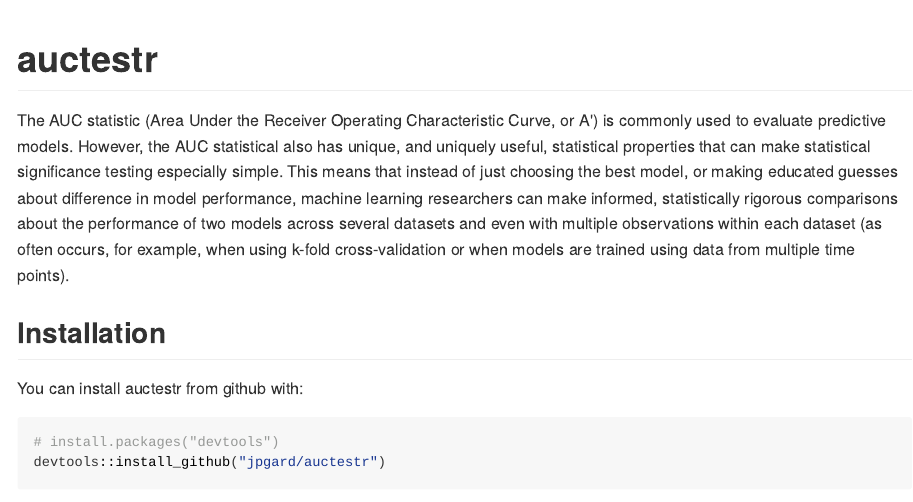
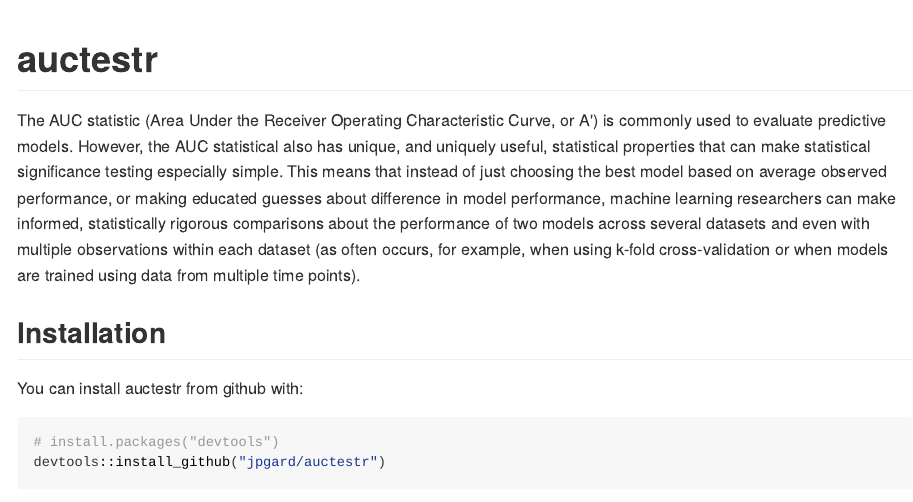
Before and after one commit to jpgard/auctestr, an R Markdown document (README.Rmd): the page in a window 1100 px wide, from its top. The pictures show the output file README.html that the author committed with the source, opened offline; long lines of code are wrapped.

Commit message:
updated README slight changes to text

```diff
--- a/README.Rmd
+++ b/README.Rmd
@@ -14,7 +14,7 @@
 
 # auctestr
 
-The AUC statistic (Area Under the Receiver Operating Characteristic Curve, or A') is commonly used to evaluate predictive models. However, the AUC statistical also has unique, and uniquely useful, statistical properties that can make statistical significance testing especially simple. This means that instead of just choosing the best model, or making educated guesses about difference in model performance, machine learning researchers can make informed, statistically rigorous comparisons about the performance of two models across several datasets and even with multiple observations within each dataset (as often occurs, for example, when using k-fold cross-validation or when models are trained using data from multiple time points).
+The AUC statistic (Area Under the Receiver Operating Characteristic Curve, or A') is commonly used to evaluate predictive models. However, the AUC statistical also has unique, and uniquely useful, statistical properties that can make statistical significance testing especially simple. This means that instead of just choosing the best model based on average observed performance, or making educated guesses about difference in model performance, machine learning researchers can make informed, statistically rigorous comparisons about the performance of two models across several datasets and even with multiple observations within each dataset (as often occurs, for example, when using k-fold cross-validation or when models are trained using data from multiple time points).
 
 ## Installation
 
```
Also changed, not shown: README.html, README.md.
